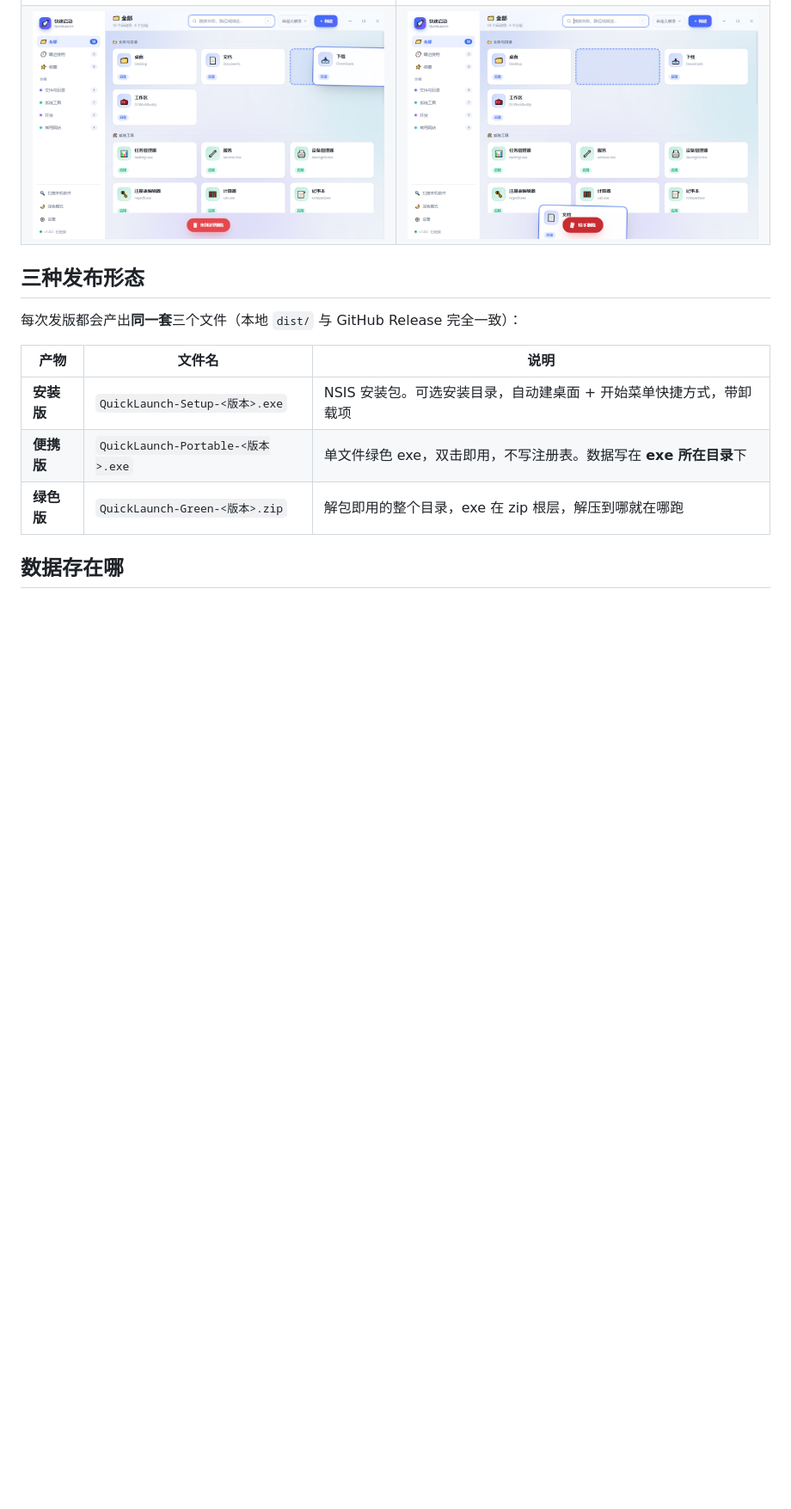
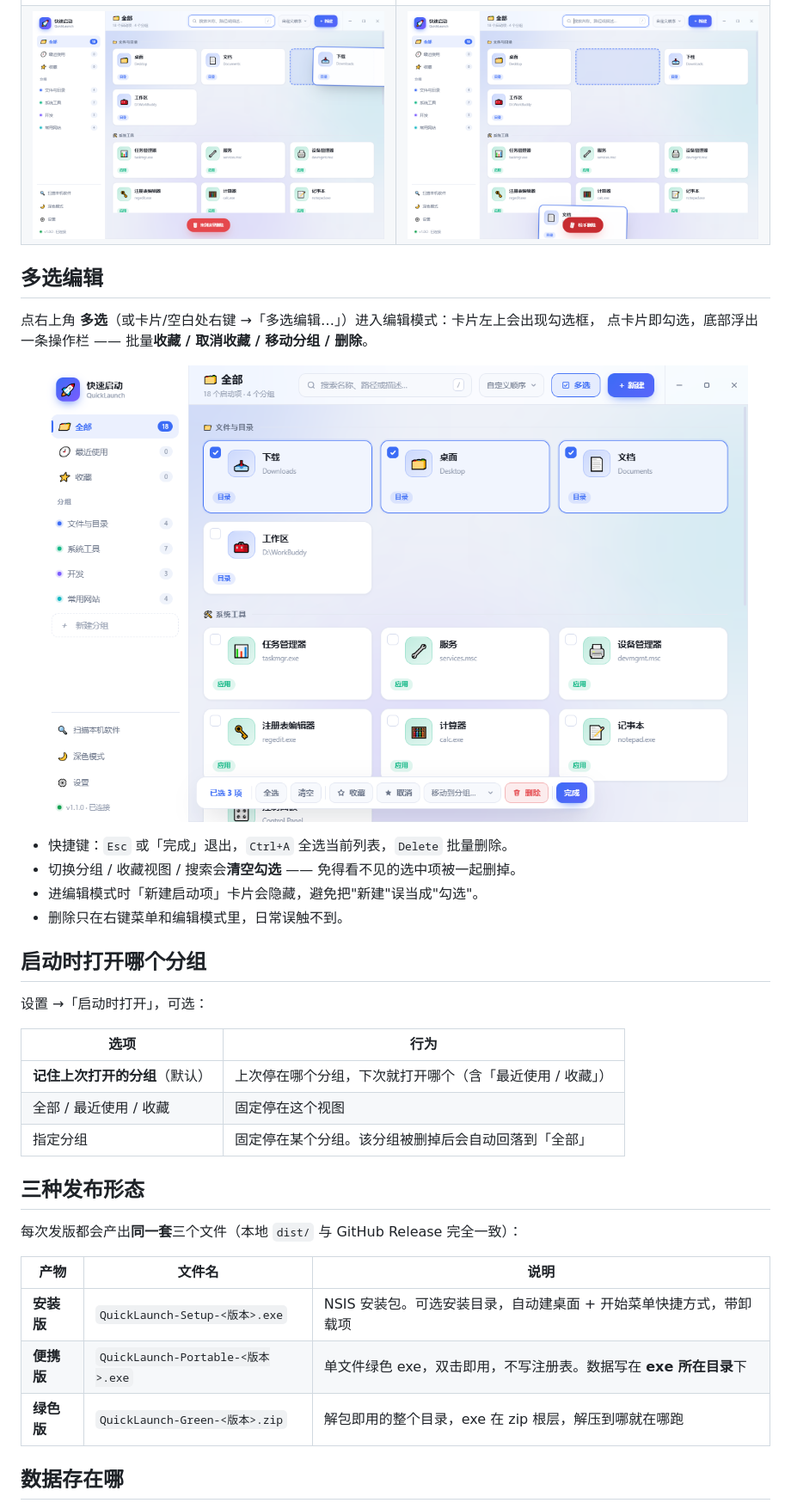
Before and after one commit to qzrsa/QuickLaunch, a Markdown page: README.md, the part around one of its changes. Shown at 86% size. Drawn GitHub-style; pictures changed too: preview-multiselect.png (added); blank space fills up the shorter version.

```diff
--- a/README.md
+++ b/README.md
@@ -31,6 +33,30 @@
 <td><img src="preview-drag-trash.png" alt="拖到垃圾桶删除"></td>
 </tr>
 </table>
+
+## 多选编辑
+
+点右上角 **多选**（或卡片/空白处右键 →「多选编辑…」）进入编辑模式：卡片左上会出现勾选框，
+点卡片即勾选，底部浮出一条操作栏 —— 批量**收藏 / 取消收藏 / 移动分组 / 删除**。
+
+<p align="center">
+  <img src="preview-multiselect.png" width="820" alt="多选编辑模式">
+</p>
+
+* 快捷键：`Esc` 或「完成」退出，`Ctrl+A` 全选当前列表，`Delete` 批量删除。
+* 切换分组 / 收藏视图 / 搜索会**清空勾选** —— 免得看不见的选中项被一起删掉。
+* 进编辑模式时「新建启动项」卡片会隐藏，避免把"新建"误当成"勾选"。
+* 删除只在右键菜单和编辑模式里，日常误触不到。
+
+## 启动时打开哪个分组
+
+设置 →「启动时打开」，可选：
+
+| 选项 | 行为 |
+|---|---|
+| **记住上次打开的分组**（默认） | 上次停在哪个分组，下次就打开哪个（含「最近使用 / 收藏」） |
+| 全部 / 最近使用 / 收藏 | 固定停在这个视图 |
+| 指定分组 | 固定停在某个分组。该分组被删掉后会自动回落到「全部」 |
 
 ## 三种发布形态
 
```
Also changed, not shown: other parts of README.md (+9 -7 lines), 10 other files.
